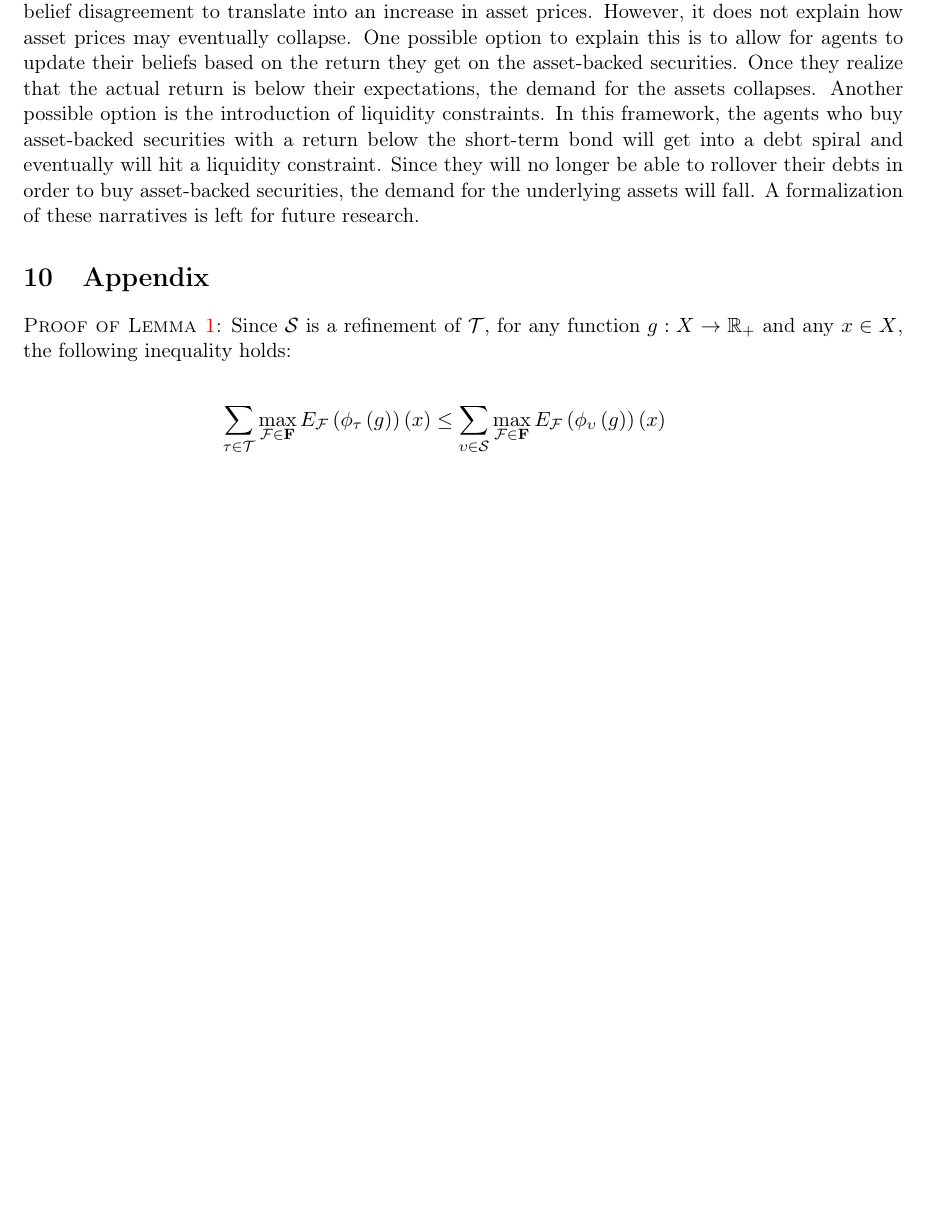
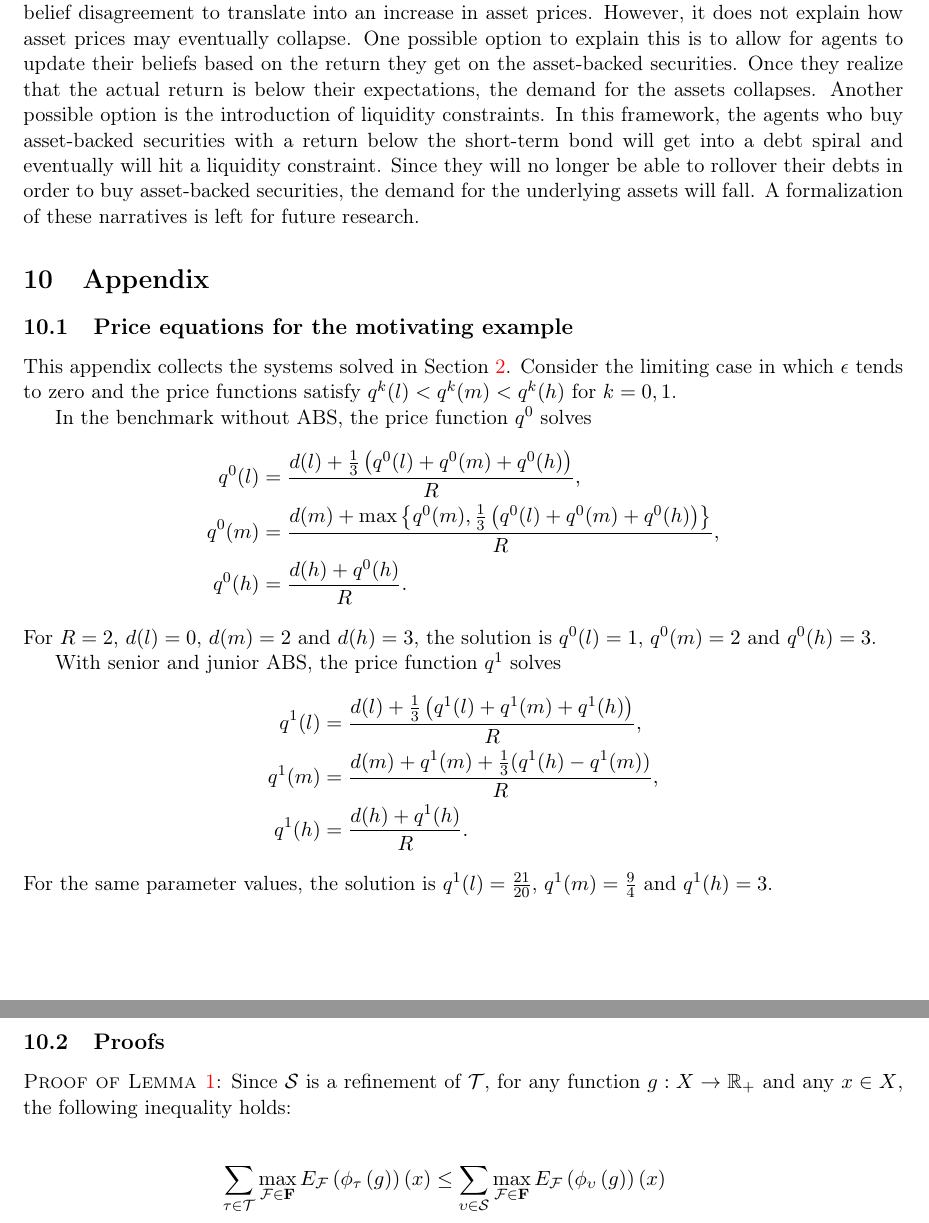
Before and after one commit to oliverpardo1979/Asset-value-and-securitization-under-heterogeneous-beliefs-anew, a LaTeX paper (main.tex): part of page 23 of 28 before the commit and two parts of pages 23 and 24 of 29 after it, the two joined at a grey line, cut so that both start at the same text, the shorter picture padded with empty space. Compiled offline with pdfLaTeX.

Commit message:
Add appendix price equations for example

```diff
--- a/main.tex
+++ b/main.tex
@@ -1043,6 +1043,28 @@ In a full theoretical account of financial crises, both the boom and the bust of
 
 \section{Appendix} \label{sec:appx}
 
+\subsection{Price equations for the motivating example}\label{app:example-prices}
+
+This appendix collects the systems solved in Section \ref{example}. Consider the limiting case in which $\epsilon$ tends to zero and the price functions satisfy $q^k(l)<q^k(m)<q^k(h)$ for $k=0,1$.
+
+In the benchmark without ABS, the price function $q^0$ solves
+\begin{align*}
+q^0(l) & = \frac{d(l)+\frac{1}{3}\left(q^0(l)+q^0(m)+q^0(h)\right)}{R}, \\
+q^0(m) & = \frac{ d(m) + \max \left\{ q^0(m), \frac{1}{3} \left( q^0(l)+q^0(m)+q^0(h)\right) \right\} } {R}, \\
+q^0(h) & = \frac{d(h)+q^0(h)}{R}.
+\end{align*}
+For $R=2$, $d(l)=0$, $d(m)=2$ and $d(h)=3$, the solution is $q^0(l)=1$, $q^0(m)=2$ and $q^0(h)=3$.
+
+With senior and junior ABS, the price function $q^1$ solves
+\begin{align*}
+q^1(l) & = \frac{d(l)+\frac{1}{3}\left(q^1(l)+q^1(m)+q^1(h)\right)}{R}, \\
+q^1(m) & = \frac{ d(m) +  q^1(m) + \frac{1}{3}(q^1(h)-q^1(m))} {R}, \\
+q^1(h) & = \frac{d(h)+q^1(h)}{R}.
+\end{align*}
+For the same parameter values, the solution is $q^1(l)=\frac{21}{20}$, $q^1(m)=\frac{9}{4}$ and $q^1(h)=3$.
+
+\subsection{Proofs}
+
 \textsc{Proof of Lemma \ref{refine}}:
 Since $\mathcal{S}$ is a refinement of $\mathcal{T}$, for any function $g:X\to\mathbb{R}_{+}$ and any $x\in X$, the following  inequality holds:
 
```
Also changed, not shown: main.tex (2 more changed lines).
